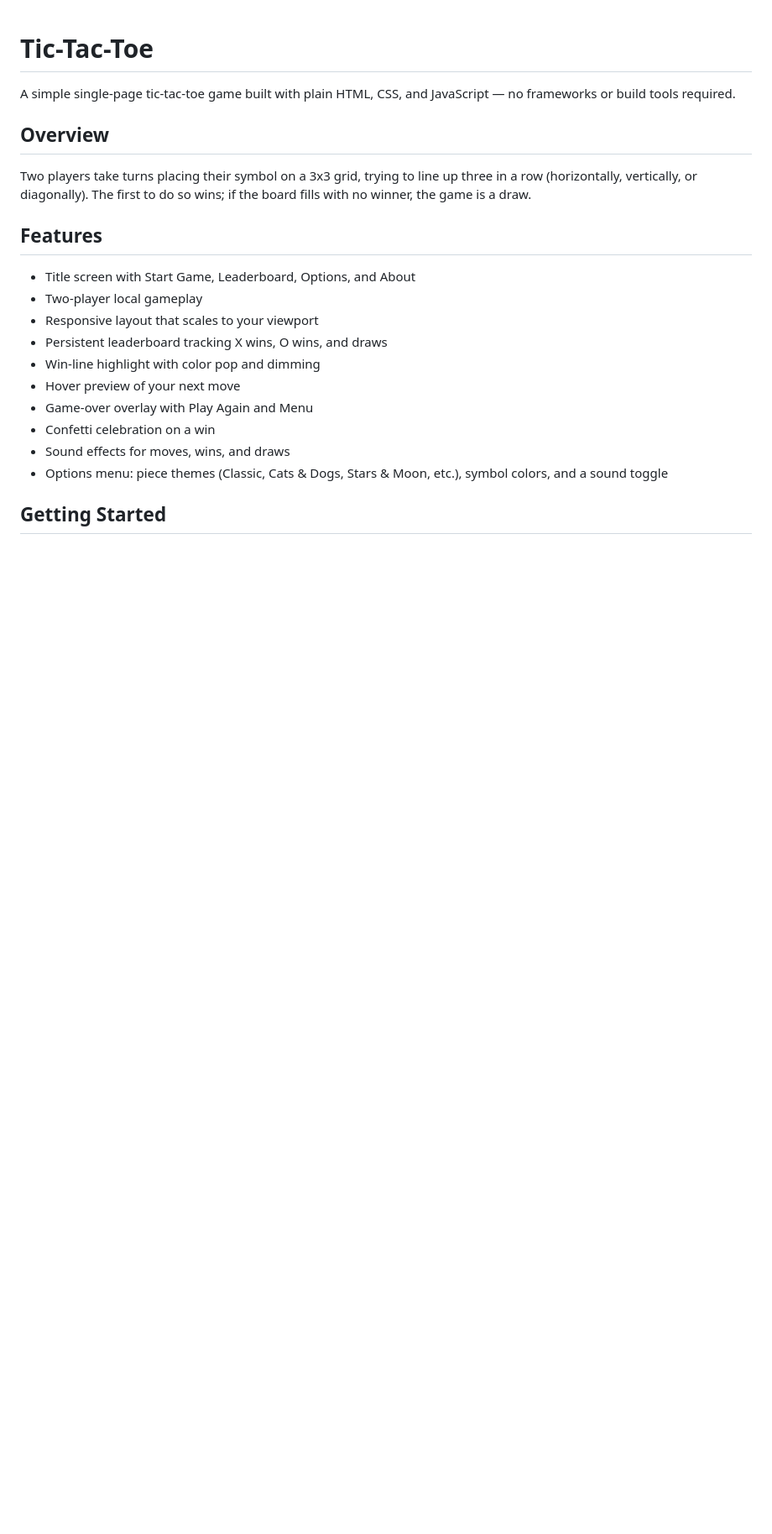
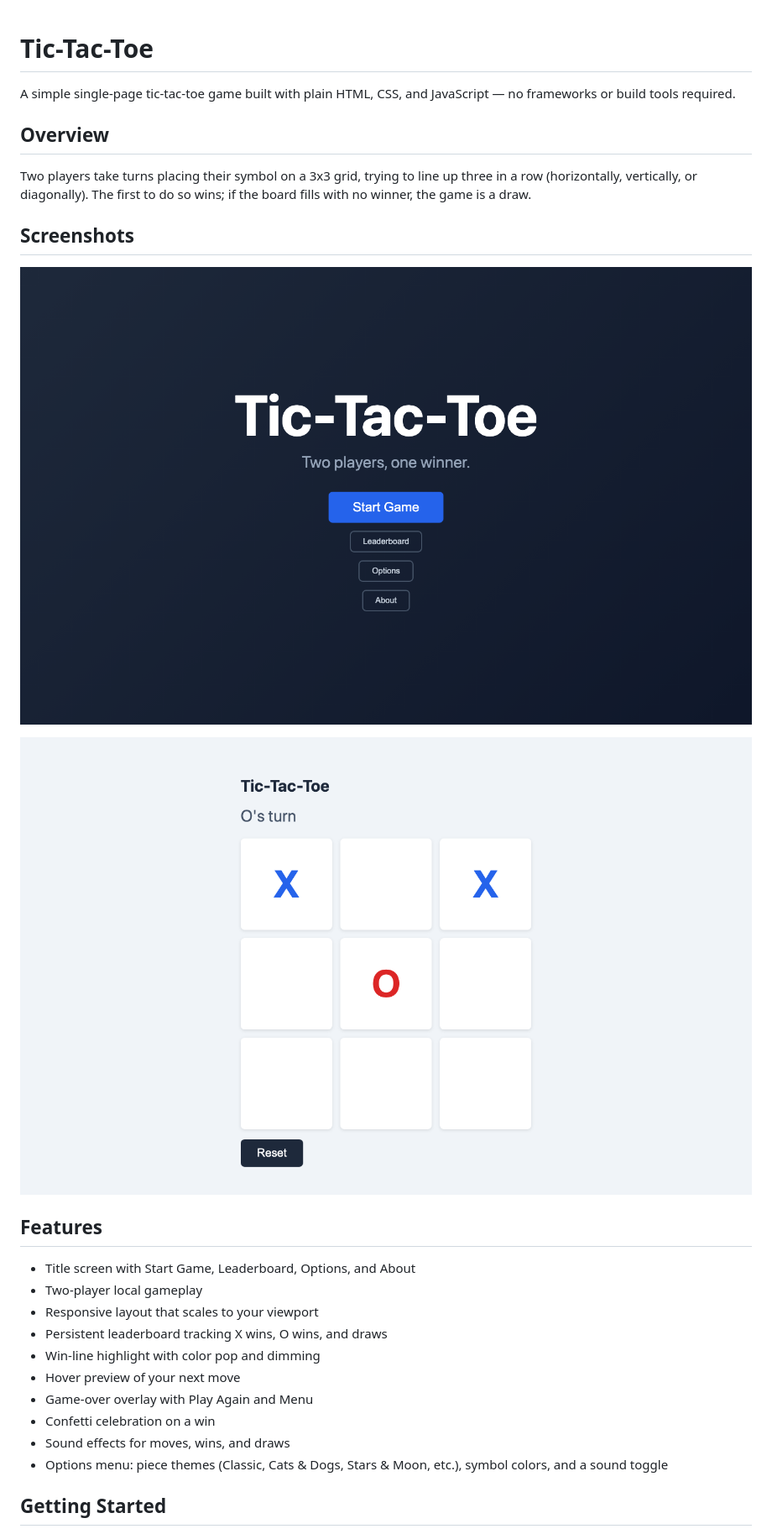
Before and after one commit to jpeckenpaugh/vibe-tic-tac-toe, a Markdown page: README.md, the part around the change. Shown at 84% size. GitHub-like rendering; pictures changed too: screenshot-game.png (added), screenshot-title.png (added); blank space fills up the shorter version.

Commit message:
Add screenshots to README

```diff
--- a/README.md
+++ b/README.md
@@ -5,6 +5,12 @@ A simple single-page tic-tac-toe game built with plain HTML, CSS, and JavaScript
 ## Overview
 
 Two players take turns placing their symbol on a 3x3 grid, trying to line up three in a row (horizontally, vertically, or diagonally). The first to do so wins; if the board fills with no winner, the game is a draw.
+
+## Screenshots
+
+![Title screen](screenshot-title.png)
+
+![Gameplay](screenshot-game.png)
 
 ## Features
 
```
